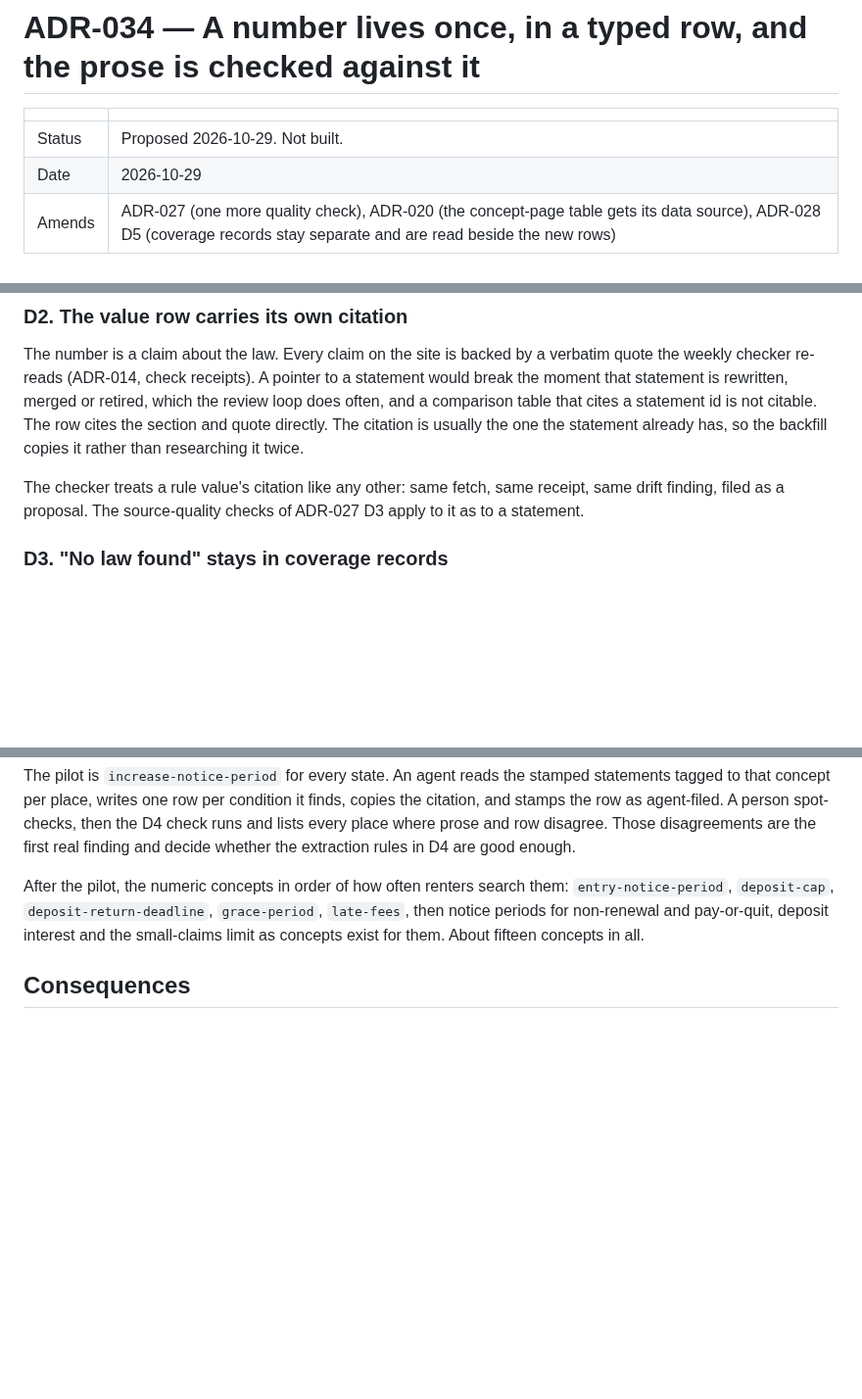
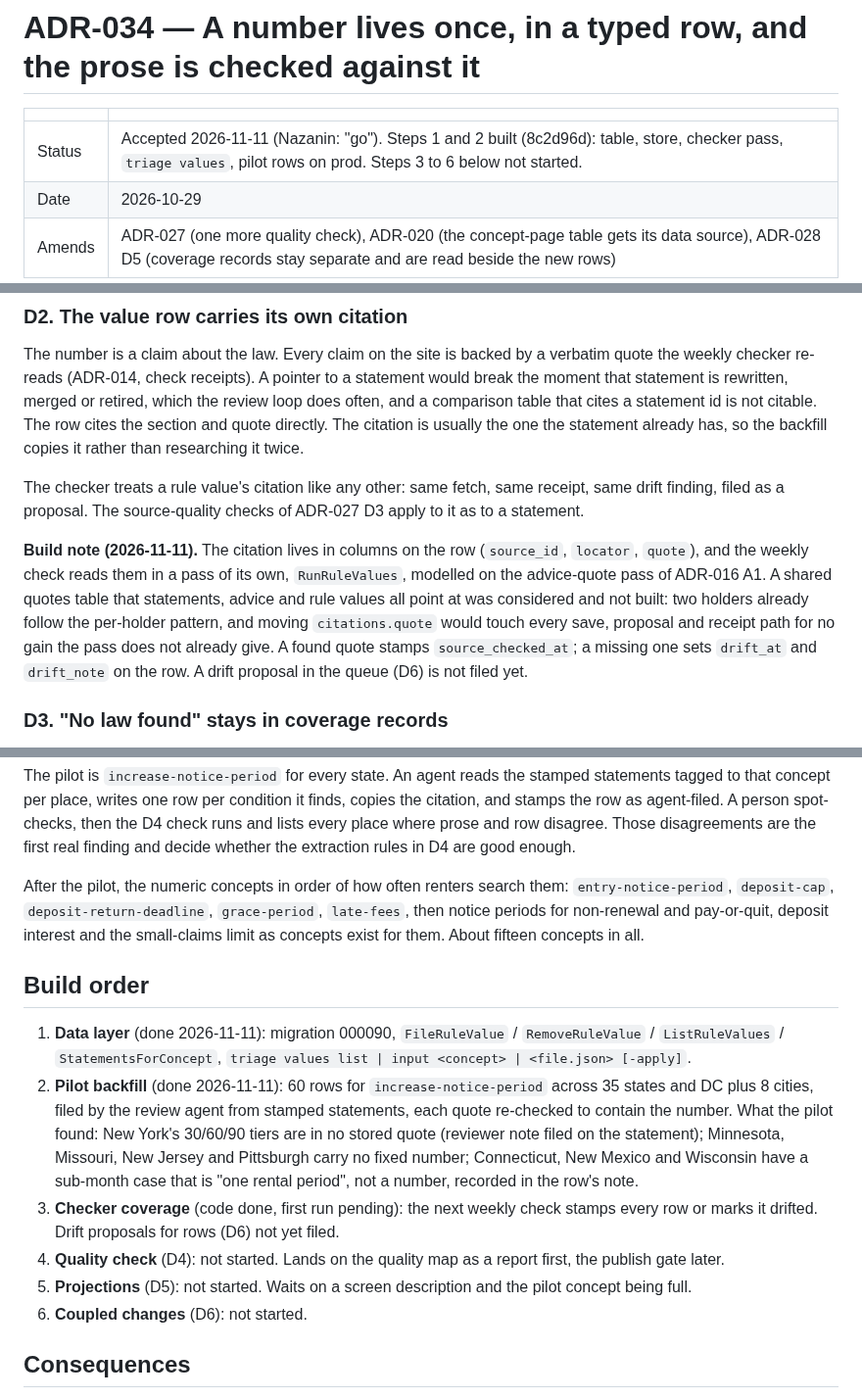
Before and after one commit to nazanindev/defensiverenting, a Markdown page: docs/ADRs/ADR-034-rule-values.md, 3 parts joined by grey strips. Shown at 98% size. Drawn GitHub-style; blank space fills up the shorter version.

Commit message:
ADR-034 accepted; build order and pilot findings recorded
Co-Authored-By: Claude Fable 5.1 <noreply@anthropic.com>

```diff
--- a/docs/ADRs/ADR-034-rule-values.md
+++ b/docs/ADRs/ADR-034-rule-values.md
@@ -2,7 +2,7 @@
 
 | | |
 |---|---|
-| Status | Proposed 2026-10-29. Not built. |
+| Status | Accepted 2026-11-11 (Nazanin: "go"). Steps 1 and 2 built (8c2d96d): table, store, checker pass, `triage values`, pilot rows on prod. Steps 3 to 6 below not started. |
 | Date | 2026-10-29 |
 | Amends | ADR-027 (one more quality check), ADR-020 (the concept-page table gets its data source), ADR-028 D5 (coverage records stay separate and are read beside the new rows) |
 
@@ -44,6 +44,8 @@ The number is a claim about the law. Every claim on the site is backed by a verb
 
 The checker treats a rule value's citation like any other: same fetch, same receipt, same drift finding, filed as a proposal. The source-quality checks of ADR-027 D3 apply to it as to a statement.
 
+**Build note (2026-11-11).** The citation lives in columns on the row (`source_id`, `locator`, `quote`), and the weekly check reads them in a pass of its own, `RunRuleValues`, modelled on the advice-quote pass of ADR-016 A1. A shared quotes table that statements, advice and rule values all point at was considered and not built: two holders already follow the per-holder pattern, and moving `citations.quote` would touch every save, proposal and receipt path for no gain the pass does not already give. A found quote stamps `source_checked_at`; a missing one sets `drift_at` and `drift_note` on the row. A drift proposal in the queue (D6) is not filed yet.
+
 ### D3. "No law found" stays in coverage records
 
 ADR-028 drew the line on purpose: a coverage record is a dated, signed fact about our search, with no quote because there is nothing to quote. A rule value of kind "none" would carry an empty citation and weaken D2 silently. The two stay in two tables. A reader of the grid takes the rule value where one exists, else the coverage record, the same lookup `RulesAnswers` already does for rules pages.
@@ -72,6 +74,15 @@ The pilot is `increase-notice-period` for every state. An agent reads the stampe
 
 After the pilot, the numeric concepts in order of how often renters search them: `entry-notice-period`, `deposit-cap`, `deposit-return-deadline`, `grace-period`, `late-fees`, then notice periods for non-renewal and pay-or-quit, deposit interest and the small-claims limit as concepts exist for them. About fifteen concepts in all.
 
+## Build order
+
+1. **Data layer** (done 2026-11-11): migration 000090, `FileRuleValue` / `RemoveRuleValue` / `ListRuleValues` / `StatementsForConcept`, `triage values list | input <concept> | <file.json> [-apply]`.
+2. **Pilot backfill** (done 2026-11-11): 60 rows for `increase-notice-period` across 35 states and DC plus 8 cities, filed by the review agent from stamped statements, each quote re-checked to contain the number. What the pilot found: New York's 30/60/90 tiers are in no stored quote (reviewer note filed on the statement); Minnesota, Missouri, New Jersey and Pittsburgh carry no fixed number; Connecticut, New Mexico and Wisconsin have a sub-month case that is "one rental period", not a number, recorded in the row's note.
+3. **Checker coverage** (code done, first run pending): the next weekly check stamps every row or marks it drifted. Drift proposals for rows (D6) not yet filed.
+4. **Quality check** (D4): not started. Lands on the quality map as a report first, the publish gate later.
+5. **Projections** (D5): not started. Waits on a screen description and the pilot concept being full.
+6. **Coupled changes** (D6): not started.
+
 ## Consequences
 
 - One migration, one quality check, one proposal kind, one query for concept pages. No change to statements, pages or the review loop.
```
